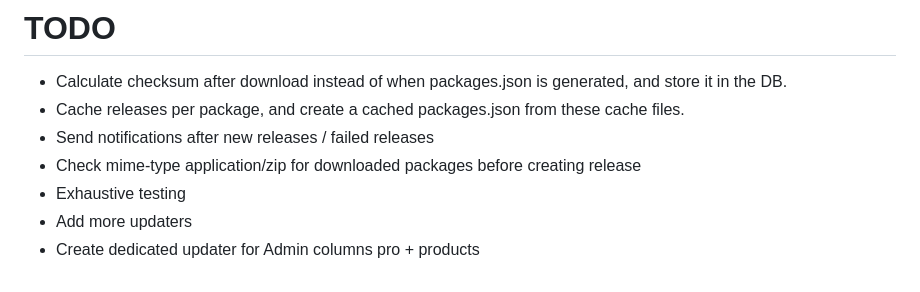
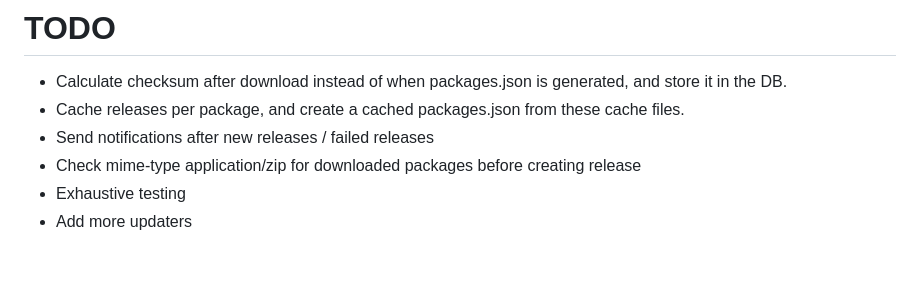
Before and after one commit to tombroucke/privatewpackagist, a Markdown page: README.md, the part around the change. GitHub-like rendering.

Commit message:
Removed ACP todo

```diff
--- a/README.md
+++ b/README.md
@@ -1065,4 +1065,3 @@ composer require privatewpackagist-plugin/advanced-custom-fields-pro
 -   Check mime-type application/zip for downloaded packages before creating release
 -   Exhaustive testing
 -   Add more updaters
--   Create dedicated updater for Admin columns pro + products
```
